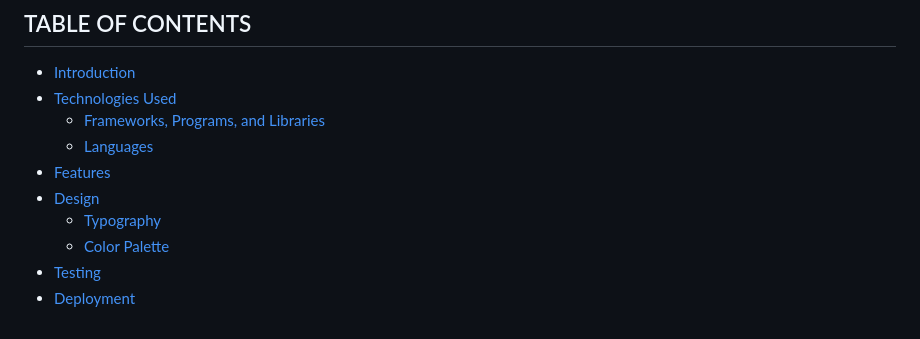
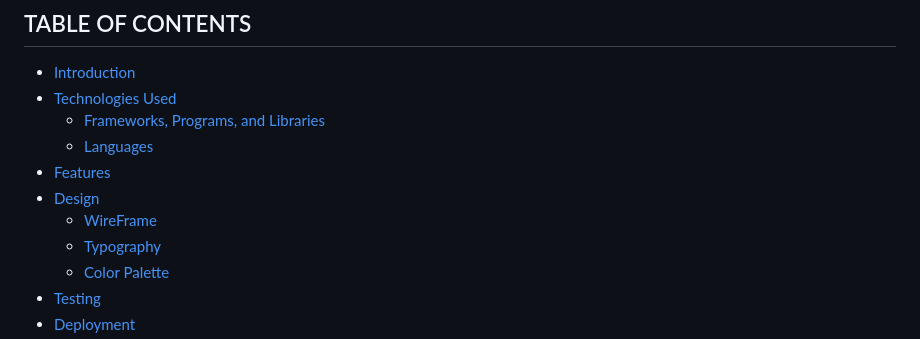
Before and after one commit to dkingDev/MP1, a Markdown page: README.md, the part around the change. Rendered like a GitHub page.

Commit message:
updated table of contents with wireframe

```diff
--- a/README.md
+++ b/README.md
@@ -11,6 +11,7 @@ This is the start of a website called Spirit of the snow, which has been created
   * [Languages](#Languages)
 * [Features](#Features)
 * [Design](#Design)
+  * [WireFrame](#WireFrame)
   * [Typography](#Typography)
   * [Color Palette](#Color-Palette)
 * [Testing](#Testing)
```
